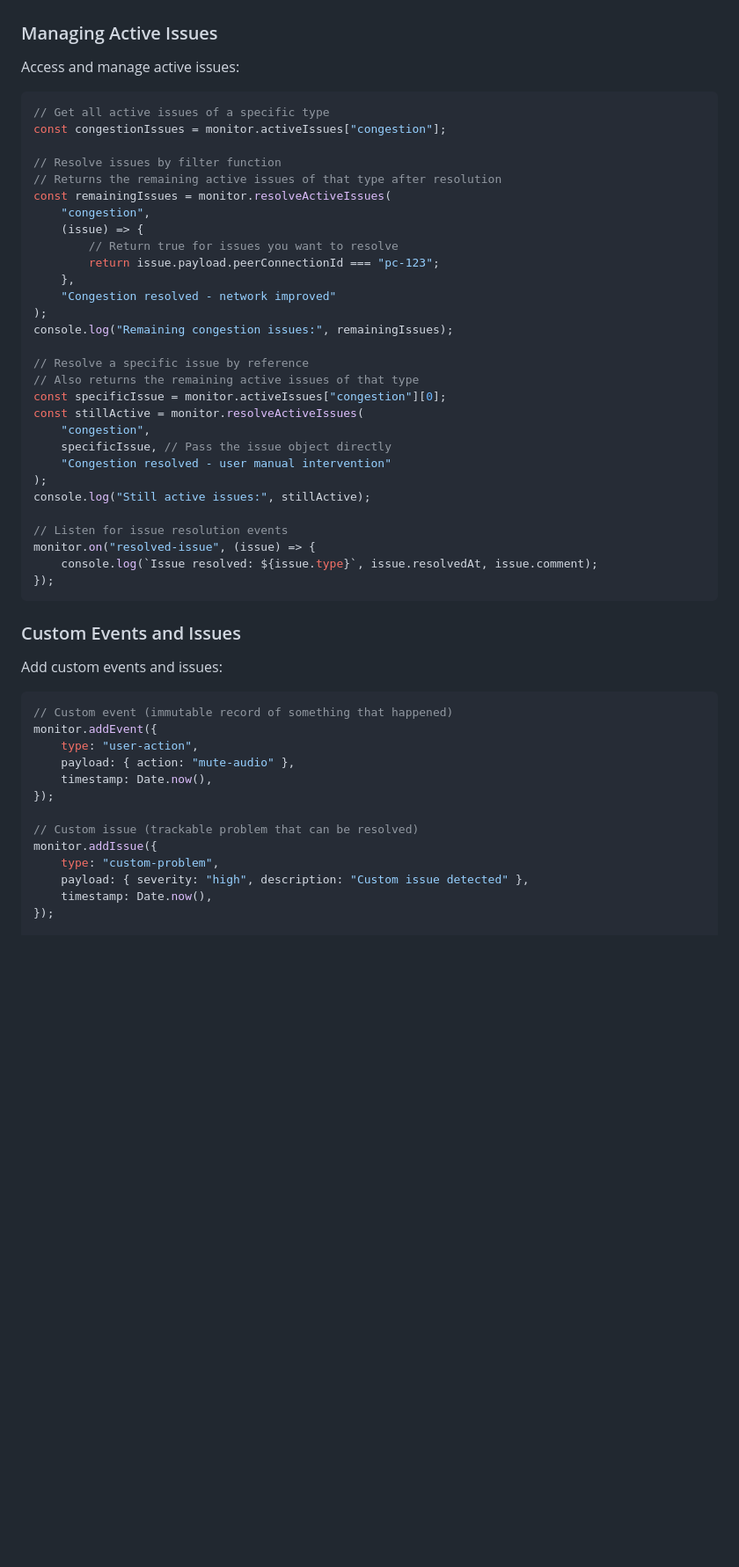
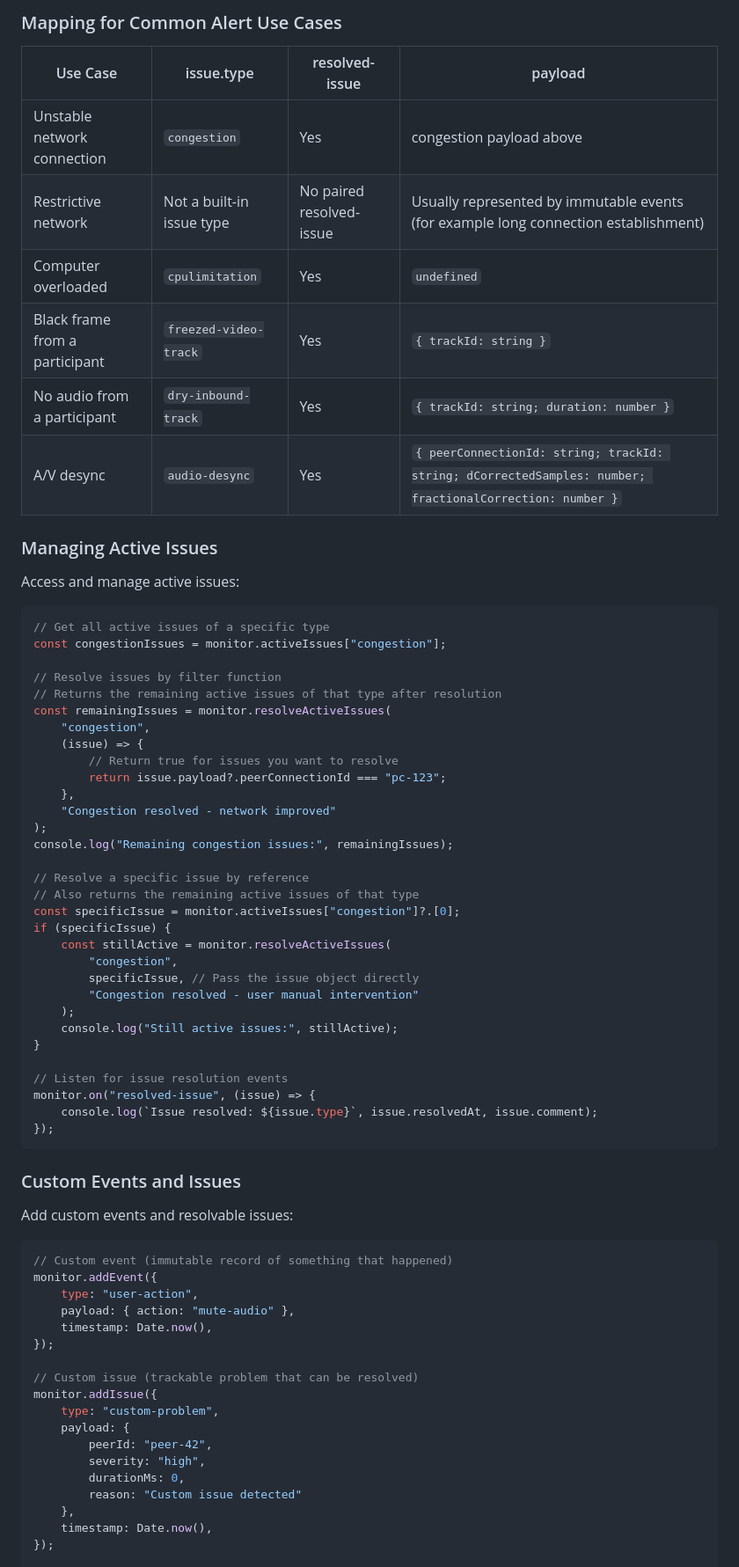
Before and after one commit to ObserveRTC/client-monitor-js, a Markdown page: README.md, the part around one of its changes. Shown at 88% size. Drawn GitHub-style; blank space fills up the shorter version.

````diff
--- a/README.md
+++ b/README.md
@@ -1037,3 +1104,13 @@ Issues are generated by detectors when problems are detected:
+### Mapping for Common Alert Use Cases
+
+| Use Case | issue.type | resolved-issue | payload |
+|---|---|---|---|
+| Unstable network connection | `congestion` | Yes | congestion payload above |
+| Restrictive network | Not a built-in issue type | No paired resolved-issue | Usually represented by immutable events (for example long connection establishment) |
+| Computer overloaded | `cpulimitation` | Yes | `undefined` |
+| Black frame from a participant | `freezed-video-track` | Yes | `{ trackId: string }` |
+| No audio from a participant | `dry-inbound-track` | Yes | `{ trackId: string; duration: number }` |
+| A/V desync | `audio-desync` | Yes | `{ peerConnectionId: string; trackId: string; dCorrectedSamples: number; fractionalCorrection: number }` |
 
 ### Managing Active Issues
 
@@ -1049,7 +1126,7 @@ const remainingIssues = monitor.resolveActiveIssues(
     "congestion",
     (issue) => {
         // Return true for issues you want to resolve
-        return issue.payload.peerConnectionId === "pc-123";
+        return issue.payload?.peerConnectionId === "pc-123";
     },
     "Congestion resolved - network improved"
 );
@@ -1057,13 +1134,15 @@ console.log("Remaining congestion issues:", remainingIssues);
 
 // Resolve a specific issue by reference
 // Also returns the remaining active issues of that type
-const specificIssue = monitor.activeIssues["congestion"][0];
-const stillActive = monitor.resolveActiveIssues(
-    "congestion",
-    specificIssue, // Pass the issue object directly
-    "Congestion resolved - user manual intervention"
-);
-console.log("Still active issues:", stillActive);
+const specificIssue = monitor.activeIssues["congestion"]?.[0];
+if (specificIssue) {
+    const stillActive = monitor.resolveActiveIssues(
+        "congestion",
+        specificIssue, // Pass the issue object directly
+        "Congestion resolved - user manual intervention"
+    );
+    console.log("Still active issues:", stillActive);
+}
 
 // Listen for issue resolution events
 monitor.on("resolved-issue", (issue) => {
@@ -1073,7 +1152,7 @@ monitor.on("resolved-issue", (issue) => {
 
 ### Custom Events and Issues
 
-Add custom events and issues:
+Add custom events and resolvable issues:
 
 ```javascript
 // Custom event (immutable record of something that happened)
@@ -1086,7 +1165,12 @@ monitor.addEvent({
 // Custom issue (trackable problem that can be resolved)
 monitor.addIssue({
     type: "custom-problem",
-    payload: { severity: "high", description: "Custom issue detected" },
+    payload: {
+        peerId: "peer-42",
+        severity: "high",
+        durationMs: 0,
+        reason: "Custom issue detected"
+    },
     timestamp: Date.now(),
 });
 
````
Also changed, not shown: other parts of README.md (+91 -9 lines).
